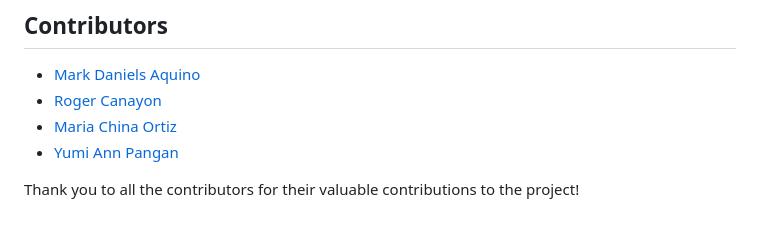
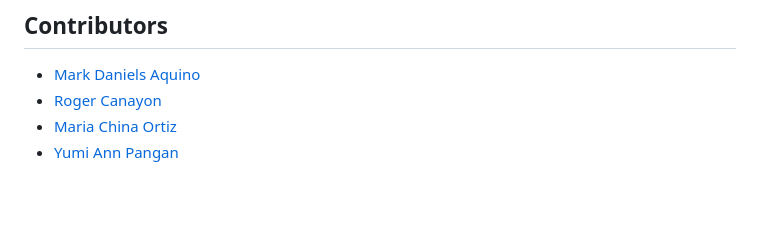
Before and after one commit to rogercnyn/ccapdev-biteboxd, a Markdown page: README.md, the part around the change. Rendered like a GitHub page; blank space fills up the shorter version.

```diff
--- a/README.md
+++ b/README.md
@@ -121,5 +121,3 @@ Sure, here's the updated section with the contributors added:
 - [Roger Canayon](https://github.com/rogercnyn)
 - [Maria China Ortiz](https://github.com/cookietriestoprogram)
 - [Yumi Ann Pangan](https://github.com/pngnyume)
-
-Thank you to all the contributors for their valuable contributions to the project!
```
